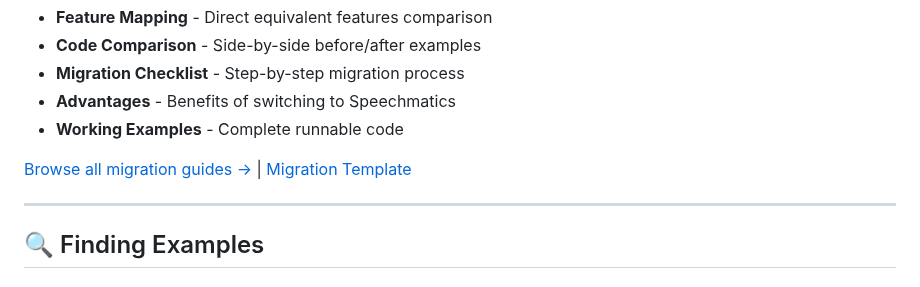
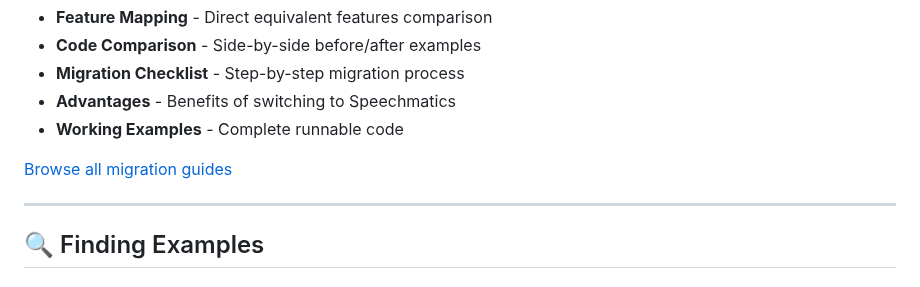
Before and after one commit to speechmatics/speechmatics-academy, a Markdown page: README.md, the part around the change. GitHub-like rendering.

Commit message:
Fixing Hyperlink

```diff
--- a/README.md
+++ b/README.md
@@ -148,7 +148,7 @@ Each migration guide includes:
 - **Advantages** - Benefits of switching to Speechmatics
 - **Working Examples** - Complete runnable code
 
-[Browse all migration guides →](guides/migrating-from/) | [Migration Template](docs/MIGRATION_TEMPLATE.md)
+[Browse all migration guides](guides/migrating-from/)
 
 ---
 
```
